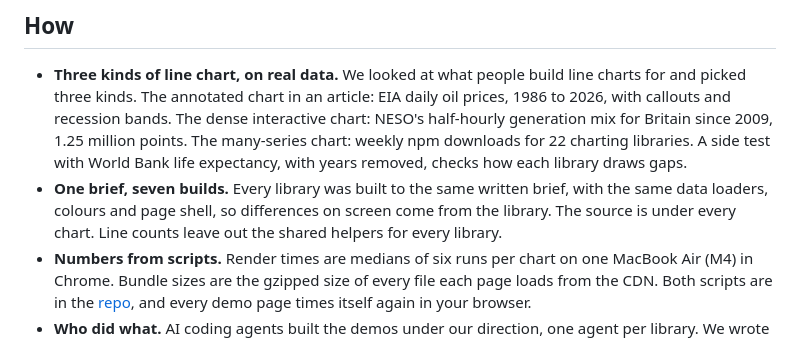
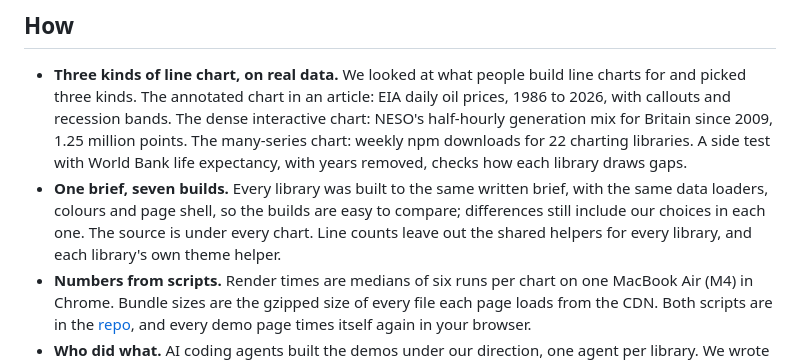
Before and after one commit to datasets/line-charts, a Markdown page: docs/WHY.md, the part around the change. GitHub-like rendering.

```diff
--- a/docs/WHY.md
+++ b/docs/WHY.md
@@ -17,7 +17,7 @@ We chose two. Data stories stay on Observable Plot: for a published chart with a
 ## How
 
 - **Three kinds of line chart, on real data.** We looked at what people build line charts for and picked three kinds. The annotated chart in an article: EIA daily oil prices, 1986 to 2026, with callouts and recession bands. The dense interactive chart: NESO's half-hourly generation mix for Britain since 2009, 1.25 million points. The many-series chart: weekly npm downloads for 22 charting libraries. A side test with World Bank life expectancy, with years removed, checks how each library draws gaps.
-- **One brief, seven builds.** Every library was built to the same written brief, with the same data loaders, colours and page shell, so differences on screen come from the library. The source is under every chart. Line counts leave out the shared helpers for every library.
+- **One brief, seven builds.** Every library was built to the same written brief, with the same data loaders, colours and page shell, so the builds are easy to compare; differences still include our choices in each one. The source is under every chart. Line counts leave out the shared helpers for every library, and each library's own theme helper.
 - **Numbers from scripts.** Render times are medians of six runs per chart on one MacBook Air (M4) in Chrome. Bundle sizes are the gzipped size of every file each page loads from the CDN. Both scripts are in the [repo](https://github.com/datasets/line-charts/tree/main/scripts/measure), and every demo page times itself again in your browser.
 - **Who did what.** AI coding agents built the demos under our direction, one agent per library. We wrote the brief, chose the data, reviewed every chart against the requirements, reran the numbers and chose the picks. Agents drafted the prose and we edited it. A second AI model reviewed the site twice before launch, and we fixed what it found. Plot was built first, as the reference the brief was written against: a bias in Plot's favour, and we say so.
 
```
Also changed, not shown: changelog/2026-11-21-a-real-comparison.md (added, +27 -0 lines), changelog/2026-11-21-picks-by-job.md (deleted, +0 -9 lines), docs/measurements/done-for-you.md (+2 -2 lines), assets/changelog/2026-11-21-evolution-compare.png (added), assets/changelog/2026-11-21-evolution-defaults.png (added), assets/changelog/2026-11-21-picks-by-job.png (deleted), 4 other files.
